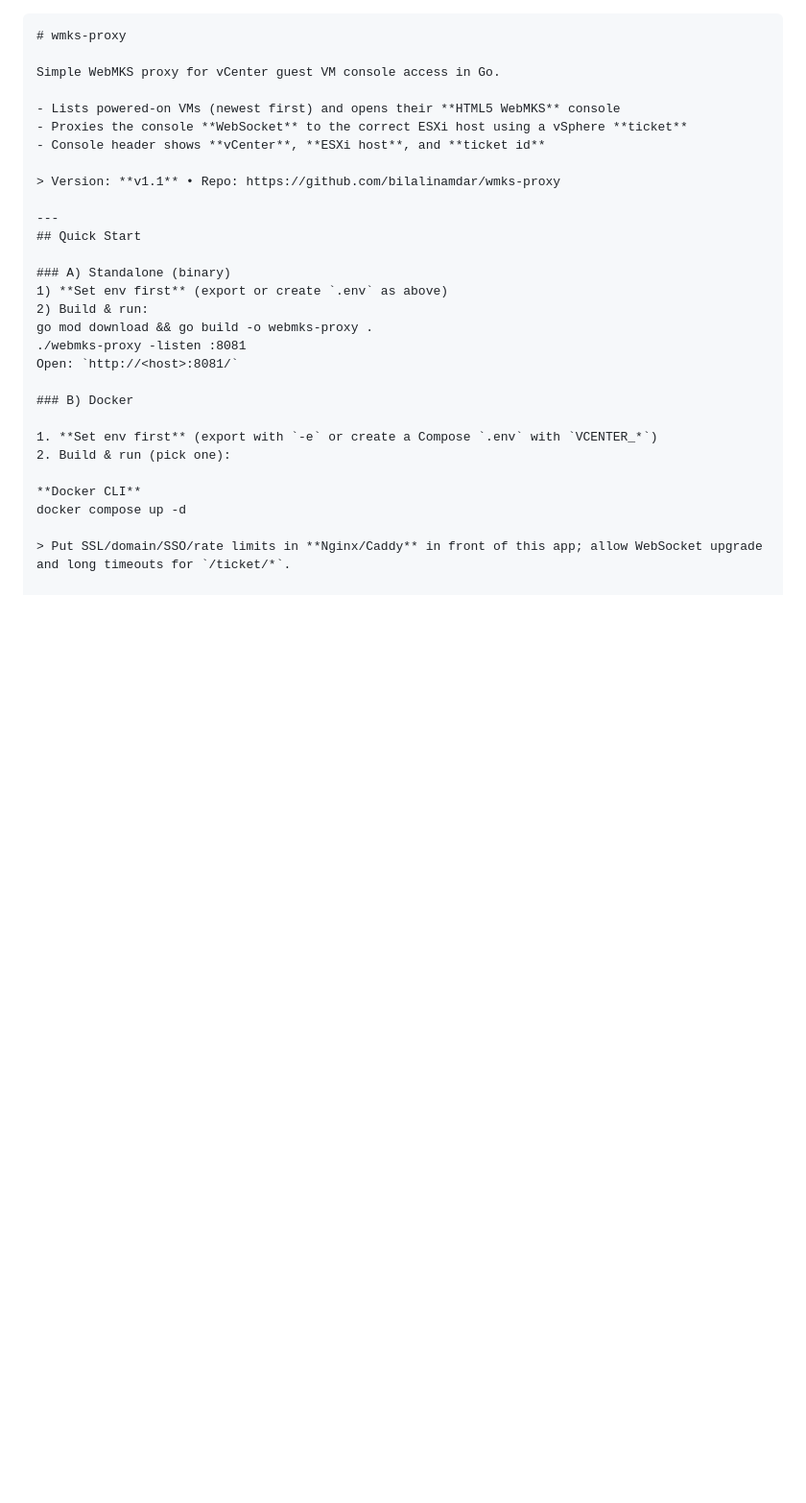
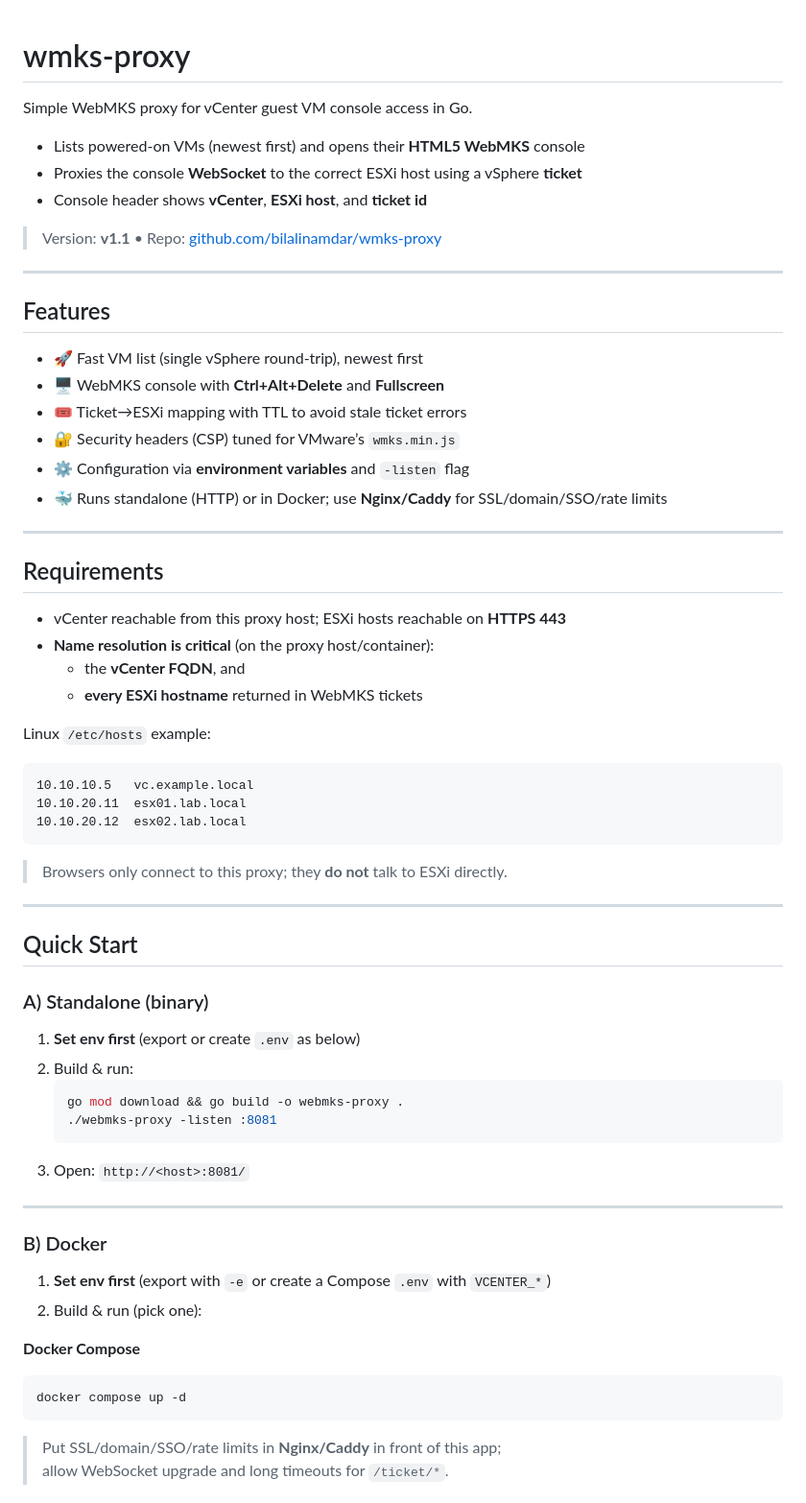
Before and after one commit to bilalinamdar/wmks-proxy, a Markdown page: README.md, the part around the change printed below. Shown: that part at 96% size. GitHub-like rendering; blank space fills up the shorter version.

````diff
--- a/README.md
+++ b/README.md
@@ -1,33 +1,70 @@
-```markdown
 # wmks-proxy
 
 Simple WebMKS proxy for vCenter guest VM console access in Go.
 
-- Lists powered‑on VMs (newest first) and opens their **HTML5 WebMKS** console
+- Lists powered-on VMs (newest first) and opens their **HTML5 WebMKS** console
 - Proxies the console **WebSocket** to the correct ESXi host using a vSphere **ticket**
 - Console header shows **vCenter**, **ESXi host**, and **ticket id**
 
-> Version: **v1.1** • Repo: https://github.com/bilalinamdar/wmks-proxy
+> Version: **v1.1** • Repo: [github.com/bilalinamdar/wmks-proxy](https://github.com/bilalinamdar/wmks-proxy)
 
 ---
+
+## Features
+
+- 🚀 Fast VM list (single vSphere round-trip), newest first
+- 🖥️ WebMKS console with **Ctrl+Alt+Delete** and **Fullscreen**
+- 🎟️ Ticket→ESXi mapping with TTL to avoid stale ticket errors
+- 🔐 Security headers (CSP) tuned for VMware’s `wmks.min.js`
+- ⚙️ Configuration via **environment variables** and `-listen` flag
+- 🐳 Runs standalone (HTTP) or in Docker; use **Nginx/Caddy** for SSL/domain/SSO/rate limits
+
+---
+
+## Requirements
+
+- vCenter reachable from this proxy host; ESXi hosts reachable on **HTTPS 443**
+- **Name resolution is critical** (on the proxy host/container):
+  - the **vCenter FQDN**, and
+  - **every ESXi hostname** returned in WebMKS tickets
+
+Linux `/etc/hosts` example:
+```
+10.10.10.5   vc.example.local
+10.10.20.11  esx01.lab.local
+10.10.20.12  esx02.lab.local
+```
+
+> Browsers only connect to this proxy; they **do not** talk to ESXi directly.
+
+---
+
 ## Quick Start
 
 ### A) Standalone (binary)
-1) **Set env first** (export or create `.env` as above)
-2) Build & run:
-go mod download && go build -o webmks-proxy .
-./webmks-proxy -listen :8081
-Open: `http://<host>:8081/`
+
+1. **Set env first** (export or create `.env` as below)
+2. Build & run:
+   ```bash
+   go mod download && go build -o webmks-proxy .
+   ./webmks-proxy -listen :8081
+   ```
+3. Open: `http://<host>:8081/`
+
+---
 
 ### B) Docker
 
 1. **Set env first** (export with `-e` or create a Compose `.env` with `VCENTER_*`)
 2. Build & run (pick one):
 
-**Docker CLI**
+**Docker Compose**
+```bash
 docker compose up -d
+```
 
-> Put SSL/domain/SSO/rate limits in **Nginx/Caddy** in front of this app; allow WebSocket upgrade and long timeouts for `/ticket/*`.
+> Put SSL/domain/SSO/rate limits in **Nginx/Caddy** in front of this app;
+> allow WebSocket upgrade and long timeouts for `/ticket/*`.
 
 
 
````
Also changed, not shown: other parts of README.md (+42 -66 lines).
